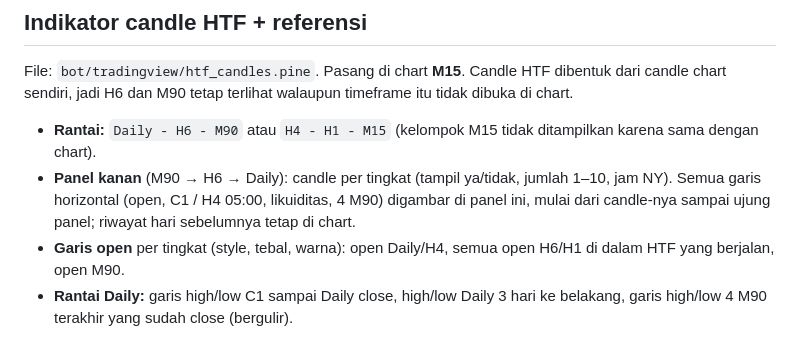
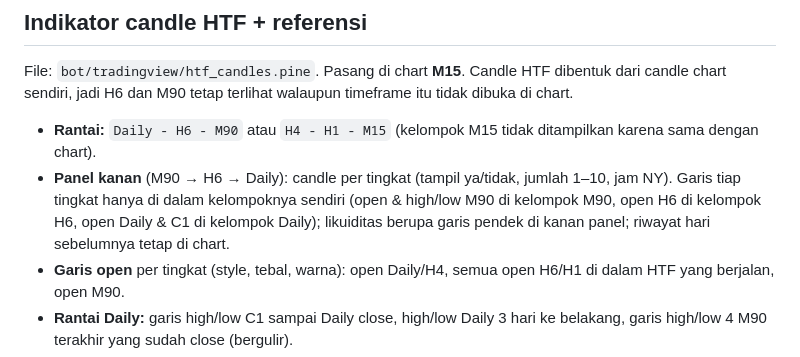
Before and after one commit to ilhamt21/jurnal-trading, a Markdown page: bot/README.md, the part around the change. GitHub-like rendering.

Commit message:
README: describe per-group lines
Co-Authored-By: Claude Opus 5.5 <noreply@anthropic.com>
Claude-Session: https://claude.ai/code/session_012n1gkYYgC6Ps8P87LgkEyR

```diff
--- a/bot/README.md
+++ b/bot/README.md
@@ -131,7 +131,7 @@ File: `bot/tradingview/reversal_mtf.pine`. Pilihan rantai (1 HTF = 4 MTF, 1 MTF
 File: `bot/tradingview/htf_candles.pine`. Pasang di chart **M15**. Candle HTF dibentuk dari candle chart sendiri, jadi H6 dan M90 tetap terlihat walaupun timeframe itu tidak dibuka di chart.
 
 - **Rantai:** `Daily - H6 - M90` atau `H4 - H1 - M15` (kelompok M15 tidak ditampilkan karena sama dengan chart).
-- **Panel kanan** (M90 → H6 → Daily): candle per tingkat (tampil ya/tidak, jumlah 1–10, jam NY). Semua garis horizontal (open, C1 / H4 05:00, likuiditas, 4 M90) digambar di panel ini, mulai dari candle-nya sampai ujung panel; riwayat hari sebelumnya tetap di chart.
+- **Panel kanan** (M90 → H6 → Daily): candle per tingkat (tampil ya/tidak, jumlah 1–10, jam NY). Garis tiap tingkat hanya di dalam kelompoknya sendiri (open & high/low M90 di kelompok M90, open H6 di kelompok H6, open Daily & C1 di kelompok Daily); likuiditas berupa garis pendek di kanan panel; riwayat hari sebelumnya tetap di chart.
 - **Garis open** per tingkat (style, tebal, warna): open Daily/H4, semua open H6/H1 di dalam HTF yang berjalan, open M90.
 - **Rantai Daily:** garis high/low C1 sampai Daily close, high/low Daily 3 hari ke belakang, garis high/low 4 M90 terakhir yang sudah close (bergulir).
 - **Rantai H4:** garis high/low H4 05:00 sampai H4 09:00 close (13:00 NY), PDH/PDL dan sesi Asia 20–00, London 02–05, NY AM 07–11, NY PM 13:30–16 (3 hari ke belakang). Level yang sudah tersapu: samar / sama / disembunyikan.
```
